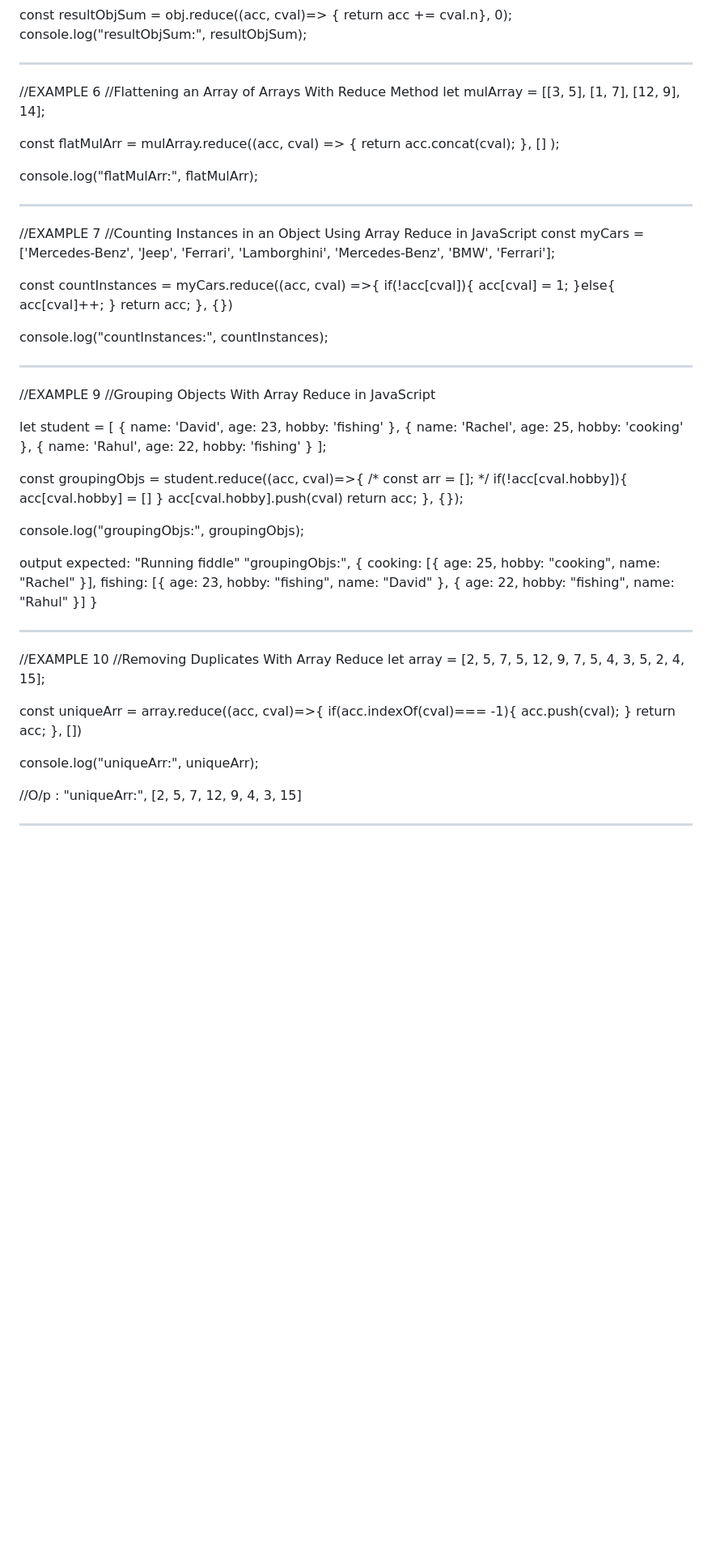
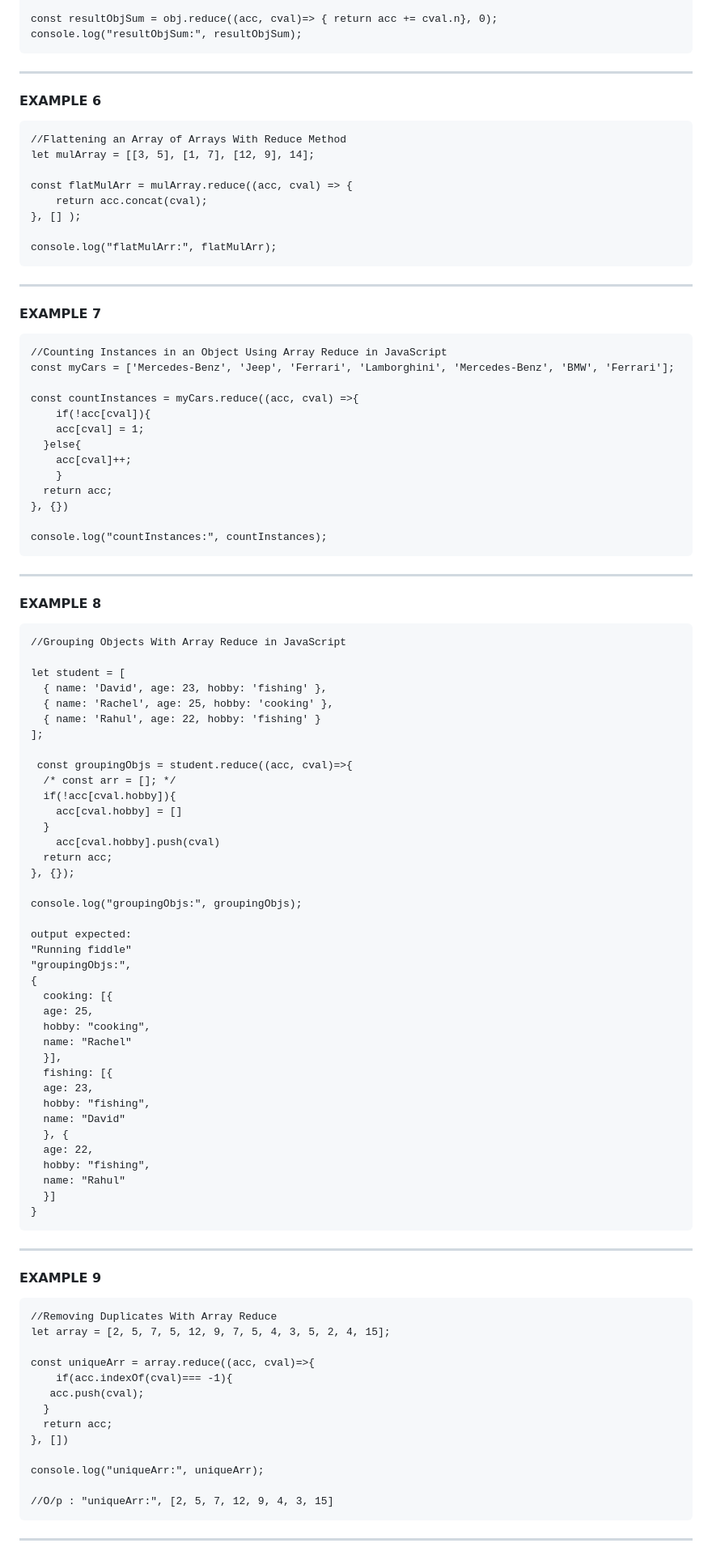
Before and after one commit to kgajriaAgarwal/polyfills, a Markdown page: reduce/reduce.md, the part around one of its changes. Shown at 81% size. Drawn GitHub-style; blank space fills up the shorter version.

````diff
--- a/reduce/reduce.md
+++ b/reduce/reduce.md
@@ -77,9 +84,11 @@ const obj = [{n: 5}, {n: 9}, {n: 13}, {n: 25}, {n: 40}]
 
 const resultObjSum = obj.reduce((acc, cval)=> { return acc += cval.n}, 0);
 console.log("resultObjSum:", resultObjSum);
+```
 _________________________________________________________________________________________________
 
-//EXAMPLE 6
+#### EXAMPLE 6
+```
 //Flattening an Array of Arrays With Reduce Method
 let mulArray = [[3, 5], [1, 7], [12, 9], 14];
 
@@ -88,9 +97,11 @@ const flatMulArr = mulArray.reduce((acc, cval) => {
 }, [] );
 
 console.log("flatMulArr:", flatMulArr);
+```
 ___________________________________________________________________________________________________
 
-//EXAMPLE 7
+#### EXAMPLE 7
+```
 //Counting Instances in an Object Using Array Reduce in JavaScript
 const myCars = ['Mercedes-Benz', 'Jeep', 'Ferrari', 'Lamborghini', 'Mercedes-Benz', 'BMW', 'Ferrari'];
 
@@ -104,9 +115,11 @@ const countInstances = myCars.reduce((acc, cval) =>{
 }, {})
 
 console.log("countInstances:", countInstances);
+```
 ___________________________________________________________________________________________________
 
-//EXAMPLE 9
+#### EXAMPLE 8
+```
 //Grouping Objects With Array Reduce in JavaScript
 
 let student = [
@@ -145,9 +158,11 @@ output expected:
   name: "Rahul"
   }]
 }
+```
 ___________________________________________________________________________________________________
 
-//EXAMPLE 10
+#### EXAMPLE 9
+```
 //Removing Duplicates With Array Reduce
 let array = [2, 5, 7, 5, 12, 9, 7, 5, 4, 3, 5, 2, 4, 15];
 
@@ -161,5 +176,6 @@ const uniqueArr = array.reduce((acc, cval)=>{
 console.log("uniqueArr:", uniqueArr);
 
 //O/p : "uniqueArr:", [2, 5, 7, 12, 9, 4, 3, 15]
+```
 ___________________________________________________________________________________________________
 
````
Also changed, not shown: other parts of reduce/reduce.md (+35 -21 lines).
